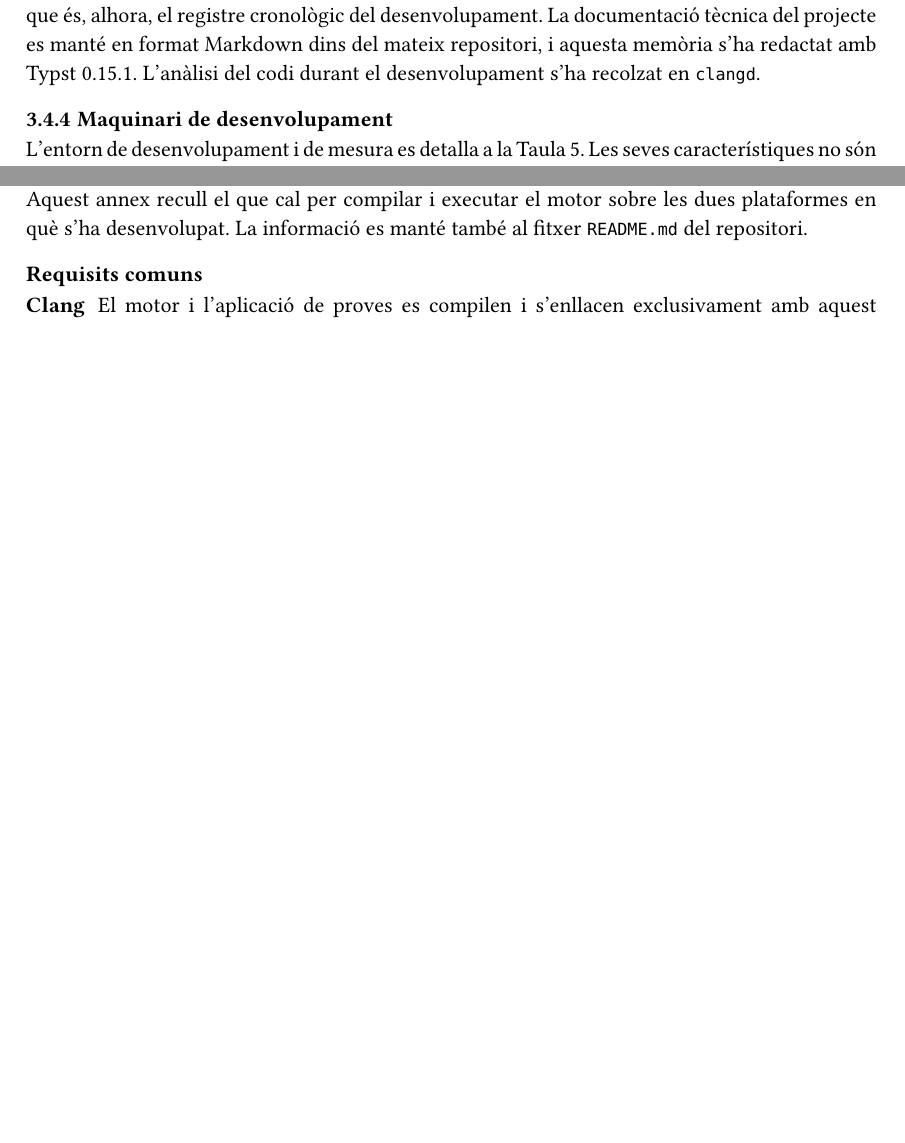
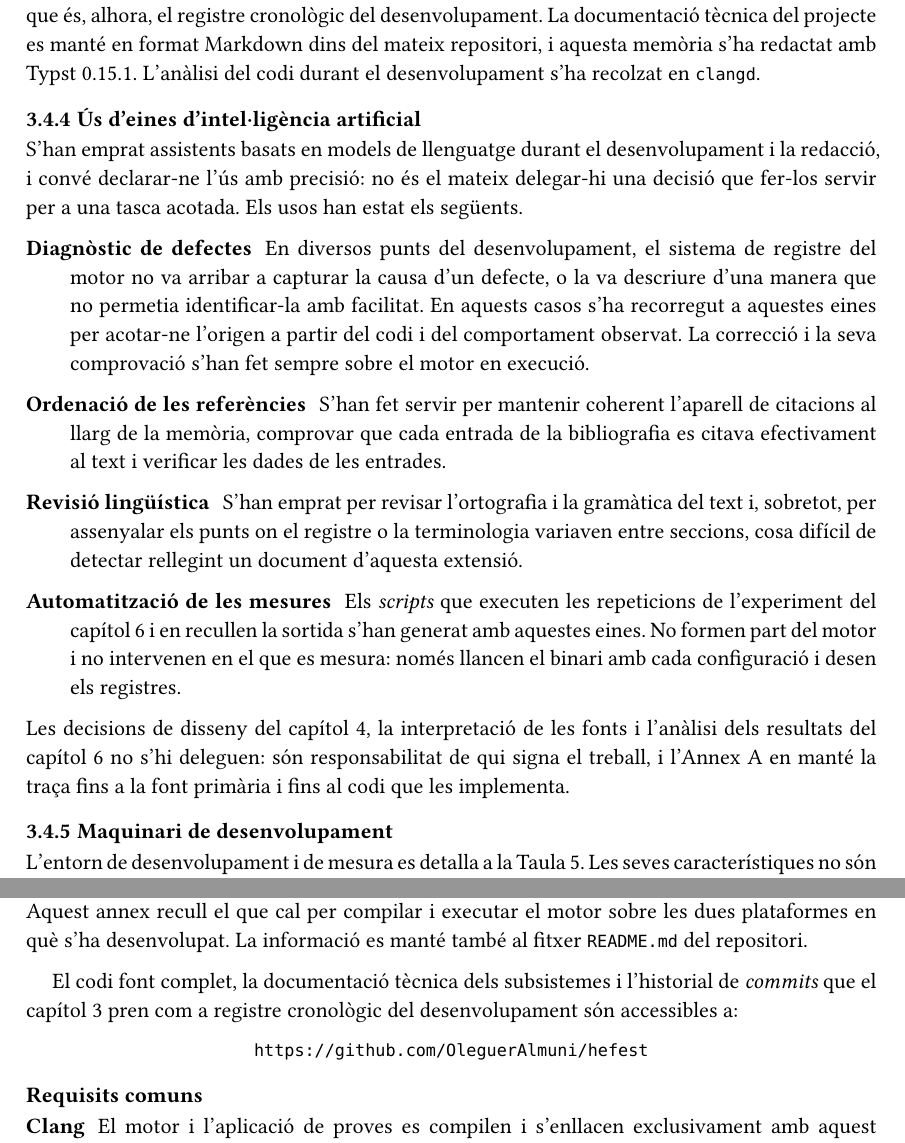
Before and after one commit to OleguerAlmuni/hefest, a Typst document (docs/tfg/memoria.typ): two parts of pages 28 and 72 of 74, joined at a grey line, cut so that both start at the same text, the shorter picture padded with empty space. The pictures show the PDF file docs/tfg/memoria.pdf that the author committed with the source.

Commit message:
Memòria: enllaç al repositori i declaració d'ús d'eines d'IA.
L'Annex B inclou l'adreça del repositori, on són accessibles el codi font, la
documentació tècnica dels subsistemes i l'historial de commits que el capítol 3
pren com a registre cronològic.

S'afegeix §3.4.4, que declara l'ús d'assistents basats en models de llenguatge:
diagnòstic de defectes que el sistema de registre no va arribar a descriure de
manera identificable, manteniment de l'aparell de citacions, revisió ortogràfica
i gramatical amb atenció a les variacions de registre entre seccions, i generació
dels scripts que automatitzen les repeticions de l'experiment.

```diff
--- a/docs/tfg/memoria.typ
+++ b/docs/tfg/memoria.typ
@@ -1178,6 +1178,40 @@ desenvolupament. La documentació tècnica del projecte es manté en format Mark
 dins del mateix repositori, i aquesta memòria s'ha redactat amb Typst 0.15.1.
 L'anàlisi del codi durant el desenvolupament s'ha recolzat en `clangd`.
 
+=== Ús d'eines d'intel·ligència artificial
+
+S'han emprat assistents basats en models de llenguatge durant el
+desenvolupament i la redacció, i convé declarar-ne l'ús amb precisió: no és el
+mateix delegar-hi una decisió que fer-los servir per a una tasca acotada. Els
+usos han estat els següents.
+
+/ Diagnòstic de defectes: En diversos punts del desenvolupament, el sistema de
+  registre del motor no va arribar a capturar la causa d'un defecte, o la va
+  descriure d'una manera que no permetia identificar-la amb facilitat. En aquests
+  casos s'ha recorregut a aquestes eines per acotar-ne l'origen a partir del
+  codi i del comportament observat. La correcció i la seva comprovació s'han fet
+  sempre sobre el motor en execució.
+
+/ Ordenació de les referències: S'han fet servir per mantenir coherent l'aparell
+  de citacions al llarg de la memòria, comprovar que cada entrada de la
+  bibliografia es citava efectivament al text i verificar les dades de les
+  entrades.
+
+/ Revisió lingüística: S'han emprat per revisar l'ortografia i la gramàtica del
+  text i, sobretot, per assenyalar els punts on el registre o la terminologia
+  variaven entre seccions, cosa difícil de detectar rellegint un document
+  d'aquesta extensió.
+
+/ Automatització de les mesures: Els #f[scripts] que executen les repeticions de
+  l'experiment del capítol 6 i en recullen la sortida s'han generat amb aquestes
+  eines. No formen part del motor i no intervenen en el que es mesura: només
+  llancen el binari amb cada configuració i desen els registres.
+
+Les decisions de disseny del capítol 4, la interpretació de les fonts i
+l'anàlisi dels resultats del capítol 6 no s'hi deleguen: són responsabilitat de
+qui signa el treball, i l'Annex A en manté la traça fins a la font primària i
+fins al codi que les implementa.
+
 === Maquinari de desenvolupament
 
 L'entorn de desenvolupament i de mesura es detalla a la @tab:maquinari. Les seves
@@ -3664,6 +3698,12 @@ Aquest annex recull el que cal per compilar i executar el motor sobre les dues
 plataformes en què s'ha desenvolupat. La informació es manté també al fitxer
 `README.md` del repositori.
 
+El codi font complet, la documentació tècnica dels subsistemes i l'historial de
+#f[commits] que el capítol 3 pren com a registre cronològic del desenvolupament
+són accessibles a:
+
+#align(center)[`https://github.com/OleguerAlmuni/hefest`]
+
 === Requisits comuns
 
 / Clang: El motor i l'aplicació de proves es compilen i s'enllacen exclusivament
```
Also changed, not shown: docs/tfg/memoria.pdf.
